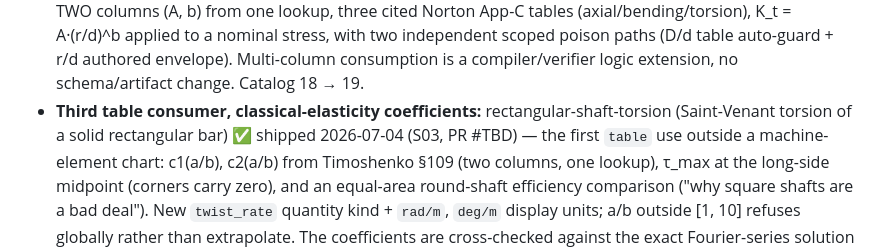
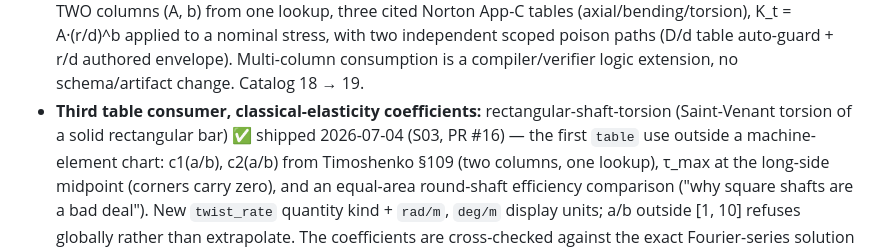
Before and after one commit to JD-Jones-ASES/Mechanic, a Markdown page: docs/roadmap.md, the part around the change. GitHub-like rendering.

Commit message:
S03 bookkeeping: queue DONE #16, log entry, roadmap PR#
Co-Authored-By: Claude Opus 4.8 <noreply@anthropic.com>

```diff
--- a/docs/roadmap.md
+++ b/docs/roadmap.md
@@ -66,7 +66,7 @@ factory capability, the way the flywheel exercised `poisson_ratio` and new quant
   poison paths (D/d table auto-guard + r/d authored envelope). Multi-column consumption is a
   compiler/verifier logic extension, no schema/artifact change. Catalog 18 → 19.
 - **Third table consumer, classical-elasticity coefficients:** rectangular-shaft-torsion
-  (Saint-Venant torsion of a solid rectangular bar) ✅ shipped 2026-07-04 (S03, PR #TBD) — the
+  (Saint-Venant torsion of a solid rectangular bar) ✅ shipped 2026-07-04 (S03, PR #16) — the
   first `table` use outside a machine-element chart: c1(a/b), c2(a/b) from Timoshenko §109 (two
   columns, one lookup), τ_max at the long-side midpoint (corners carry zero), and an equal-area
   round-shaft efficiency comparison ("why square shafts are a bad deal"). New `twist_rate` quantity
```
Also changed, not shown: docs/sessions/log.md (+60 -0 lines), docs/sessions/queue.md (+1 -1 lines).
